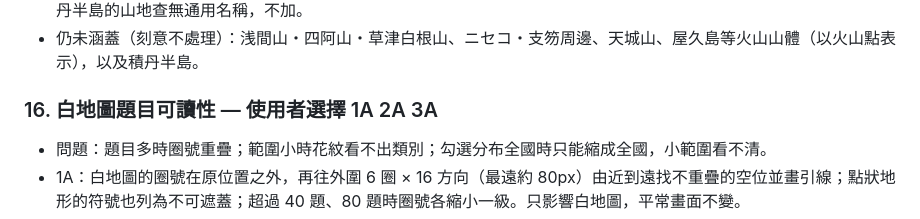
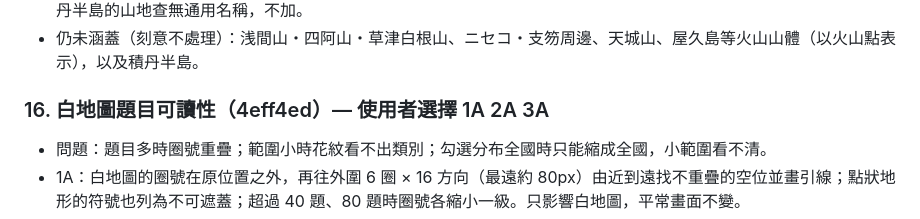
Before and after one commit to OwOddddd/japan-terrain-map, a Markdown page: docs/開發紀錄.md, the part around the change. GitHub-like rendering.

Commit message:
開發紀錄：第 16 輪 commit 編號
Co-Authored-By: Claude Opus 5.5 <noreply@anthropic.com>

```diff
--- a/docs/開發紀錄.md
+++ b/docs/開發紀錄.md
@@ -91,7 +91,7 @@ https://github.com/OwOddddd/japan-terrain-map/commits/main 查看或還原。
 - B 新增（次要2）：渡島山地、越美山地（套疊在両白山地，辭典定義為両白山地的一部分）、関田山脈、津江山地。積丹半島的山地查無通用名稱，不加。
 - 仍未涵蓋（刻意不處理）：浅間山・四阿山・草津白根山、ニセコ・支笏周邊、天城山、屋久島等火山山體（以火山點表示），以及積丹半島。
 
-### 16. 白地圖題目可讀性 — 使用者選擇 1A 2A 3A
+### 16. 白地圖題目可讀性（4eff4ed）— 使用者選擇 1A 2A 3A
 - 問題：題目多時圈號重疊；範圍小時花紋看不出類別；勾選分布全國時只能縮成全國，小範圍看不清。
 - 1A：白地圖的圈號在原位置之外，再往外圍 6 圈 × 16 方向（最遠約 80px）由近到遠找不重疊的空位並畫引線；點狀地形的符號也列為不可遮蓋；超過 40 題、80 題時圈號各縮小一級。只影響白地圖，平常畫面不變。
 - 2A：圈號外形依類別區分（平野○、盆地□、台地・高原⬡、山脈・山地⬠，其他○），圖例改為「外形＋花紋（或顏色）＋類別名」並加大；作答欄與解答依類別分段加小標題，放不下時自動換頁。
```
